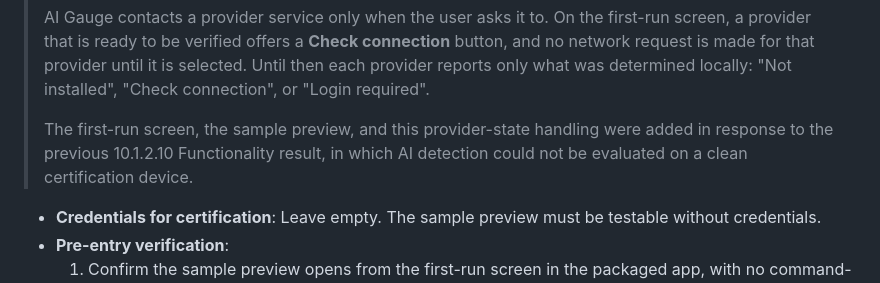
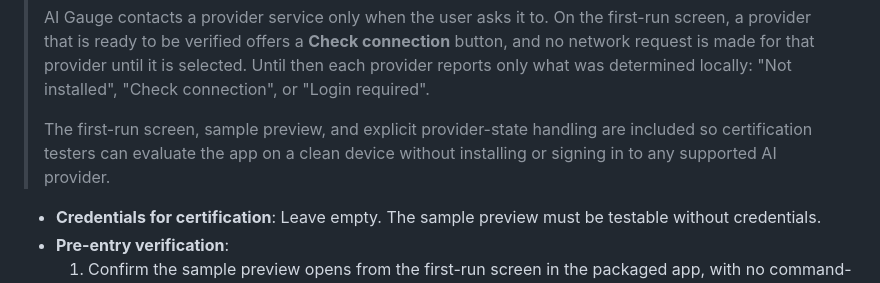
Before and after one commit to jmnote/aigauge, a Markdown page: docs/partner-center.md, the part around the change. Drawn GitHub-style.

Commit message:
docs: clarify certification testing notes

```diff
--- a/docs/partner-center.md
+++ b/docs/partner-center.md
@@ -91,7 +91,7 @@ Enter the following text in **Supplemental info → Additional Testing Informati
 >
 > AI Gauge contacts a provider service only when the user asks it to. On the first-run screen, a provider that is ready to be verified offers a **Check connection** button, and no network request is made for that provider until it is selected. Until then each provider reports only what was determined locally: "Not installed", "Check connection", or "Login required".
 >
-> The first-run screen, the sample preview, and this provider-state handling were added in response to the previous 10.1.2.10 Functionality result, in which AI detection could not be evaluated on a clean certification device.
+> The first-run screen, sample preview, and explicit provider-state handling are included so certification testers can evaluate the app on a clean device without installing or signing in to any supported AI provider.
 >
 - **Credentials for certification**: Leave empty. The sample preview must be testable without credentials.
 - **Pre-entry verification**:
```
